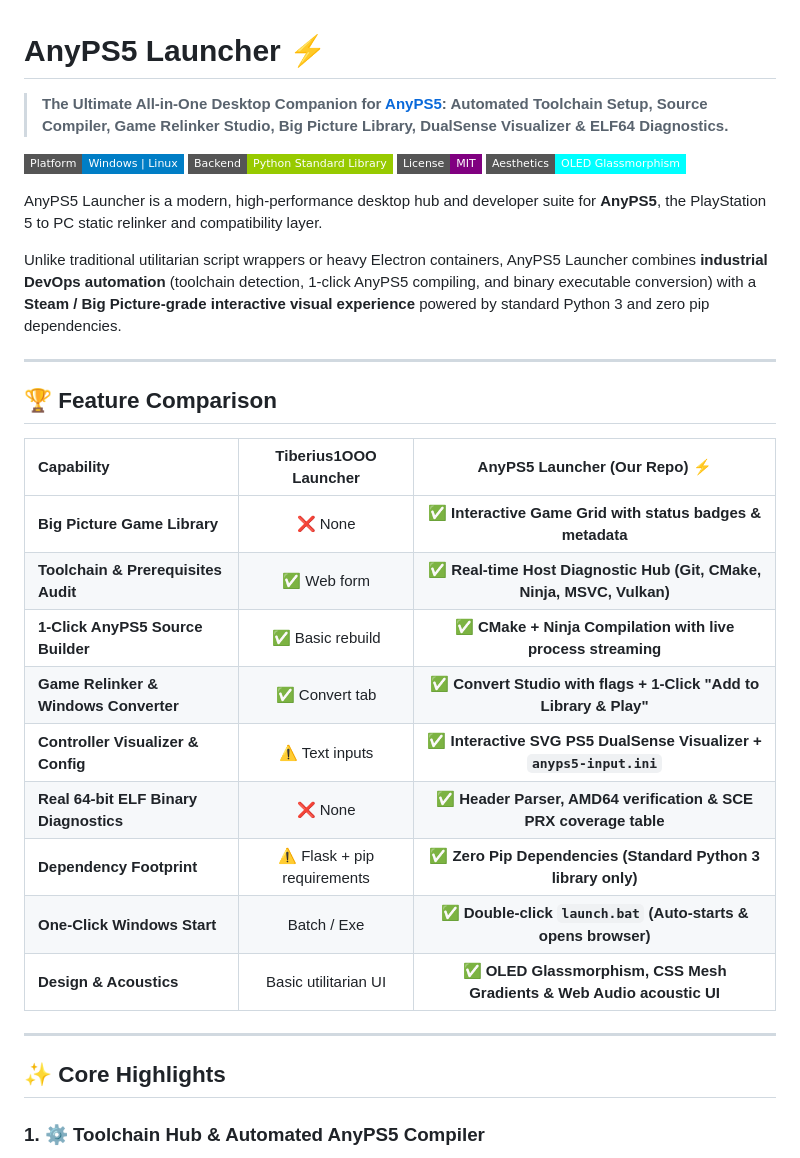
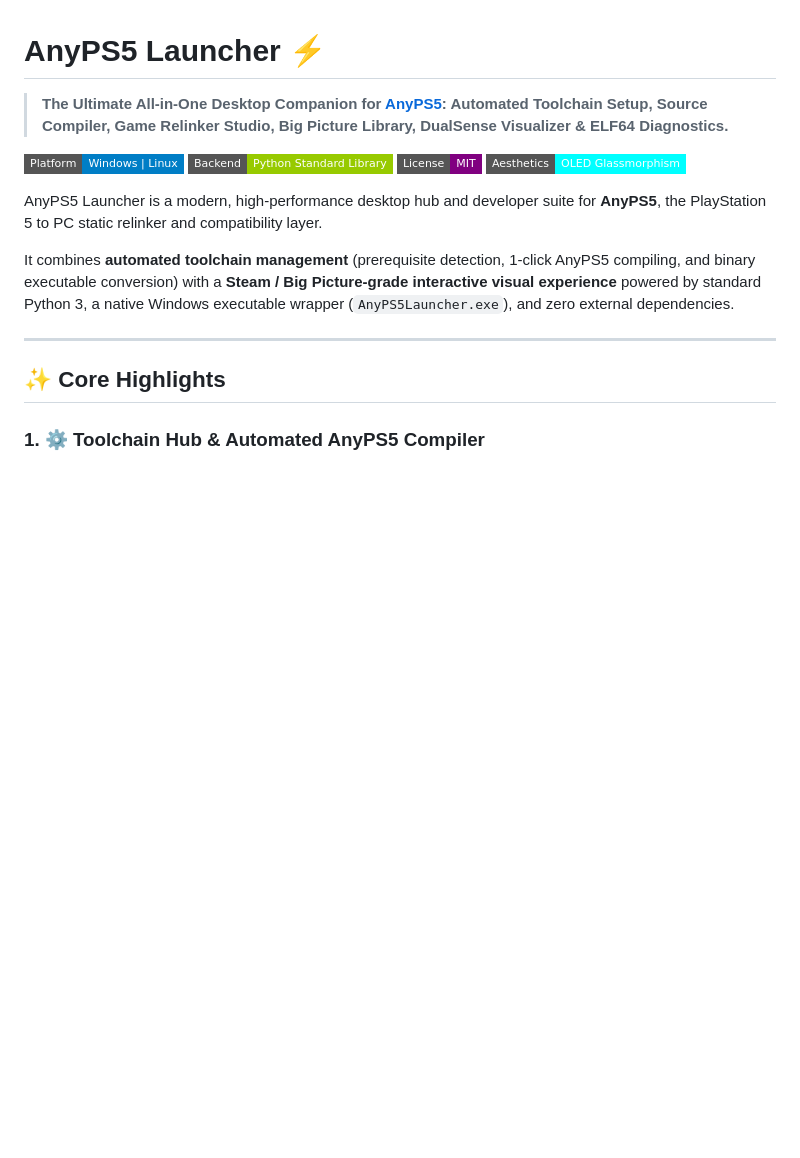
Before and after one commit to ErenYeager1836/AnyPS5-Launcher, a Markdown page: README.md, the part around the change. GitHub-like rendering; badges without logos; blank space fills up the shorter version.

Commit message:
docs: remove external repository comparison table from README

```diff
--- a/README.md
+++ b/README.md
@@ -9,23 +9,7 @@
 
 AnyPS5 Launcher is a modern, high-performance desktop hub and developer suite for **AnyPS5**, the PlayStation 5 to PC static relinker and compatibility layer.
 
-Unlike traditional utilitarian script wrappers or heavy Electron containers, AnyPS5 Launcher combines **industrial DevOps automation** (toolchain detection, 1-click AnyPS5 compiling, and binary executable conversion) with a **Steam / Big Picture-grade interactive visual experience** powered by standard Python 3 and zero pip dependencies.
-
----
-
-## 🏆 Feature Comparison
-
-| Capability | Tiberius1OOO Launcher | AnyPS5 Launcher (Our Repo) ⚡ |
-| :--- | :---: | :---: |
-| **Big Picture Game Library** | ❌ None | ✅ **Interactive Game Grid with status badges & metadata** |
-| **Toolchain & Prerequisites Audit** | ✅ Web form | ✅ **Real-time Host Diagnostic Hub (Git, CMake, Ninja, MSVC, Vulkan)** |
-| **1-Click AnyPS5 Source Builder** | ✅ Basic rebuild | ✅ **CMake + Ninja Compilation with live process streaming** |
-| **Game Relinker & Windows Converter** | ✅ Convert tab | ✅ **Convert Studio with flags + 1-Click "Add to Library & Play"** |
-| **Controller Visualizer & Config** | ⚠️ Text inputs | ✅ **Interactive SVG PS5 DualSense Visualizer + `anyps5-input.ini`** |
-| **Real 64-bit ELF Binary Diagnostics** | ❌ None | ✅ **Header Parser, AMD64 verification & SCE PRX coverage table** |
-| **Dependency Footprint** | ⚠️ Flask + pip requirements | ✅ **Zero Pip Dependencies (Standard Python 3 library only)** |
-| **One-Click Windows Start** | Batch / Exe | ✅ **Double-click `launch.bat` (Auto-starts & opens browser)** |
-| **Design & Acoustics** | Basic utilitarian UI | ✅ **OLED Glassmorphism, CSS Mesh Gradients & Web Audio acoustic UI** |
+It combines **automated toolchain management** (prerequisite detection, 1-click AnyPS5 compiling, and binary executable conversion) with a **Steam / Big Picture-grade interactive visual experience** powered by standard Python 3, a native Windows executable wrapper (`AnyPS5Launcher.exe`), and zero external dependencies.
 
 ---
 
```
